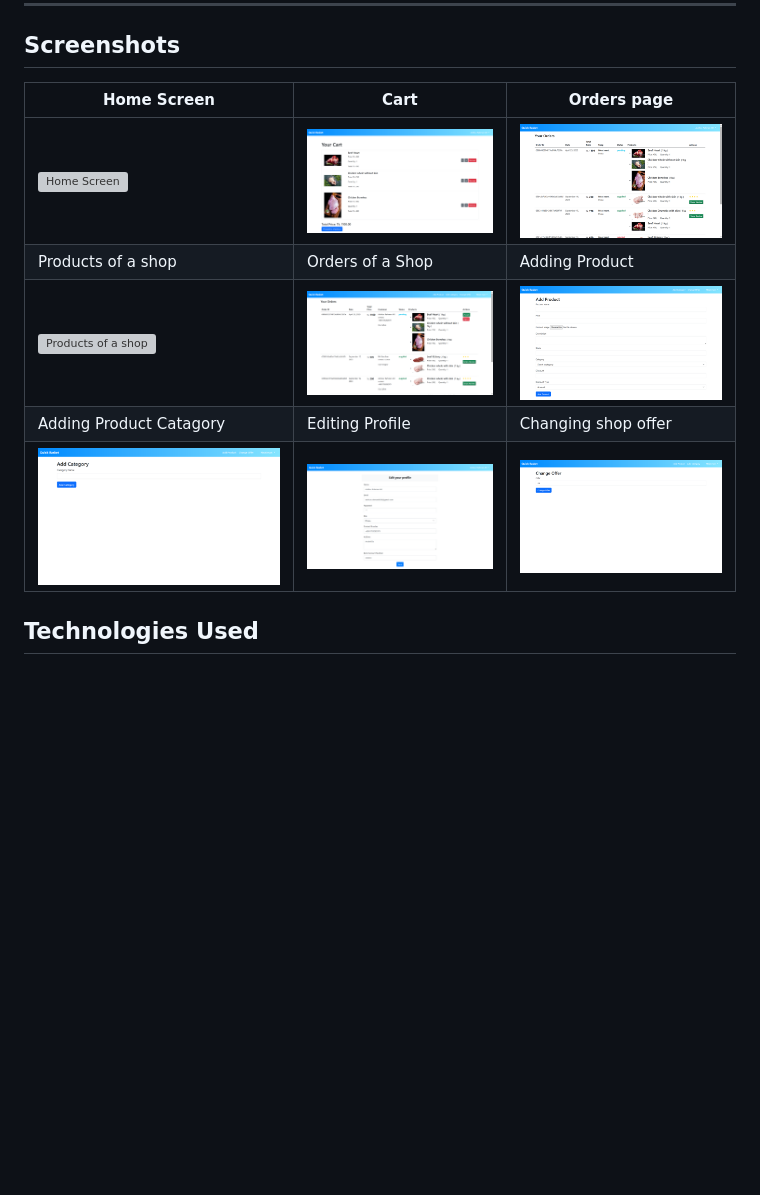
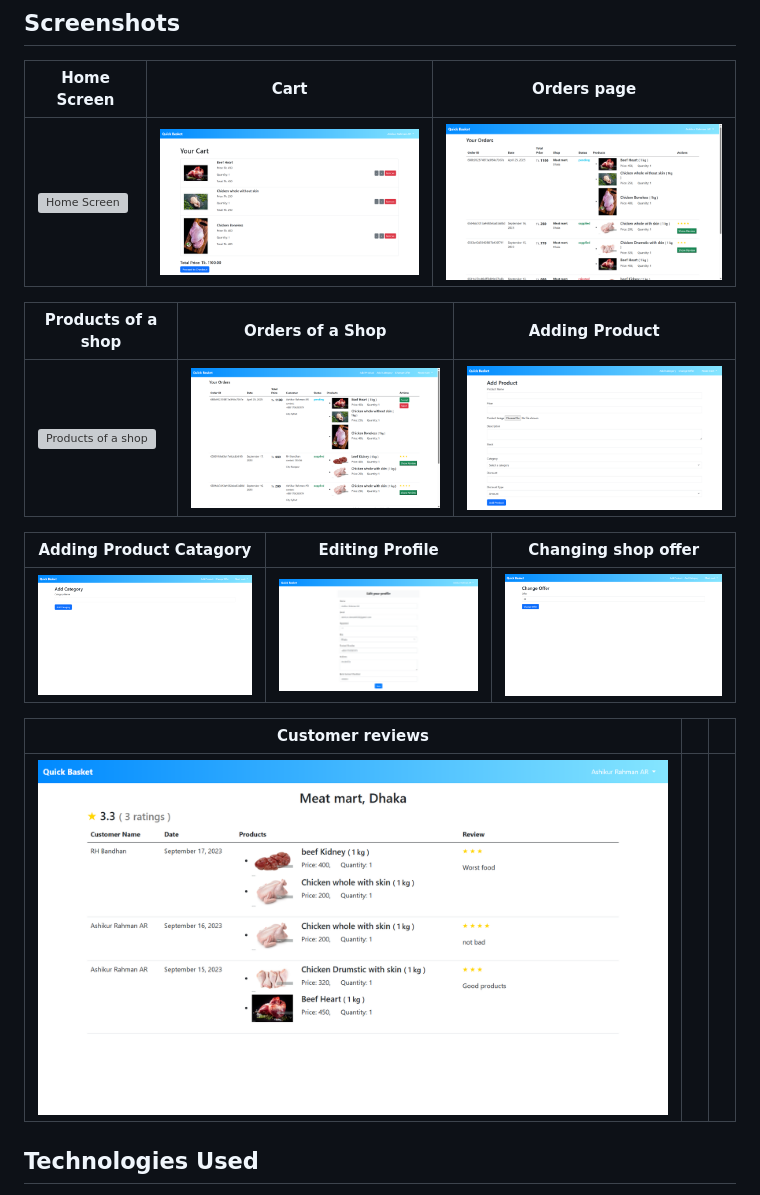
Before and after one commit to AshikurRahman3/quick-basket, a Markdown page: README.md, the part around the change. Rendered like a GitHub page; pictures changed too: images/customer_reviews.png (added); blank space fills up the shorter version; grey boxes are pictures that could not be loaded.

Commit message:
more screenshots

```diff
--- a/README.md
+++ b/README.md
@@ -30,10 +30,18 @@ Quick Basket is an e-commerce platform that allows users to explore and purchase
 | Home Screen | Cart | Orders page |
 |-------------|-----------------|----------------------------|
 | ![Home Screen](images/available_shops.png) | ![Cart](images/cart.png) | ![Orders page](images/customers_orders.png) |
+
 | Products of a shop | Orders of a Shop | Adding Product |
+|-------------|-----------------|----------------------------|
 | ![Products of a shop](images/shops_products.png) | ![Orders of a Shop](images/shops_orders.png) | ![Adding Product](images/adding_product.png) |
-| Adding Product Catagory | Editing Profile | Changing shop offer
+
+| Adding Product Catagory | Editing Profile | Changing shop offer |
+|-------------|-----------------|----------------------------|
 | ![Adding Product Catagory](images/adding_catagory.png) | ![Editing Profile](images/edit_profile.png) | ![Changing shop offer](images/change_offer.png)
+
+| Customer reviews | | |
+|-------------|-----------------|----------------------------|
+| ![Customer reviews](images/customer_reviews.png) | | |
 
 ## Technologies Used
 
```
